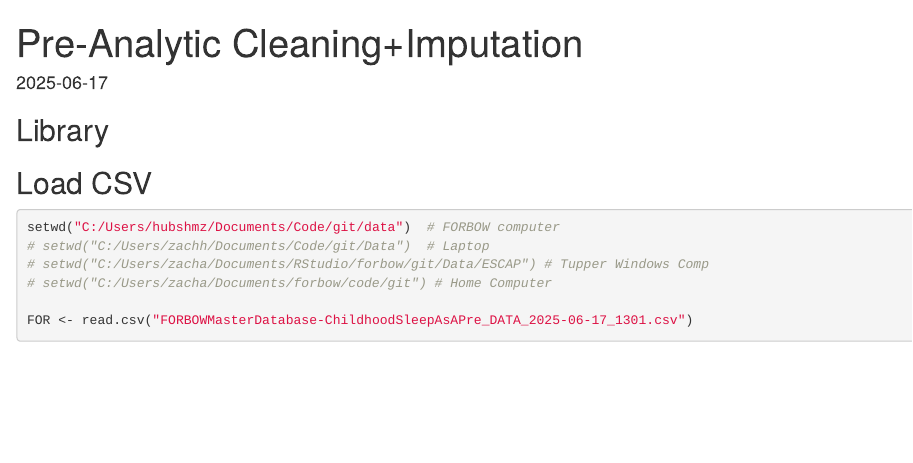
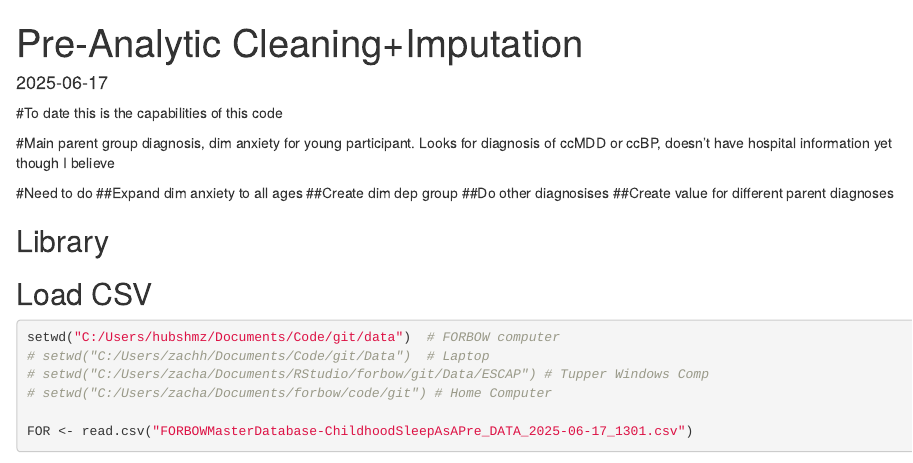
Before and after one commit to zc390390/FORBOW-Data-Cleaning, an R Markdown document (Analytic Creation.Rmd): the page in a window 1100 px wide, from its top. Rendered offline with R 4.5, knitr and Pandoc, with nearby package versions; some code elsewhere in the file could not run offline.

Commit message:
Added documentation at the top

````diff
--- a/Analytic Creation.Rmd
+++ b/Analytic Creation.Rmd
@@ -3,6 +3,16 @@ title: "Pre-Analytic Cleaning+Imputation"
 output: html_document
 date: "2025-06-17"
 ---
+
+#To date this is the capabilities of this code
+
+#Main parent group diagnosis, dim anxiety for young participant. Looks for diagnosis of ccMDD or ccBP, doesn't have hospital information yet though I believe
+
+#Need to do
+##Expand dim anxiety to all ages
+##Create dim dep group
+##Do other diagnosises
+##Create value for different parent diagnoses
 
 ## Library
 ```{r setup, include=FALSE}
````
